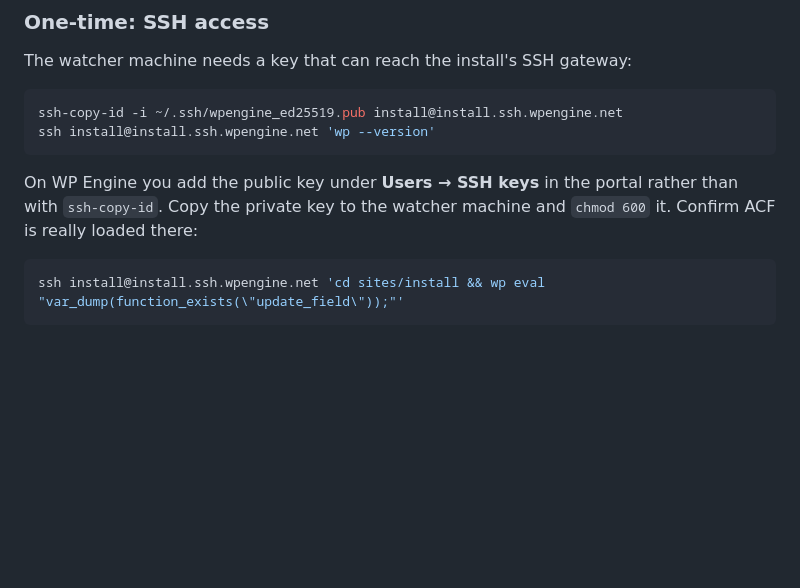
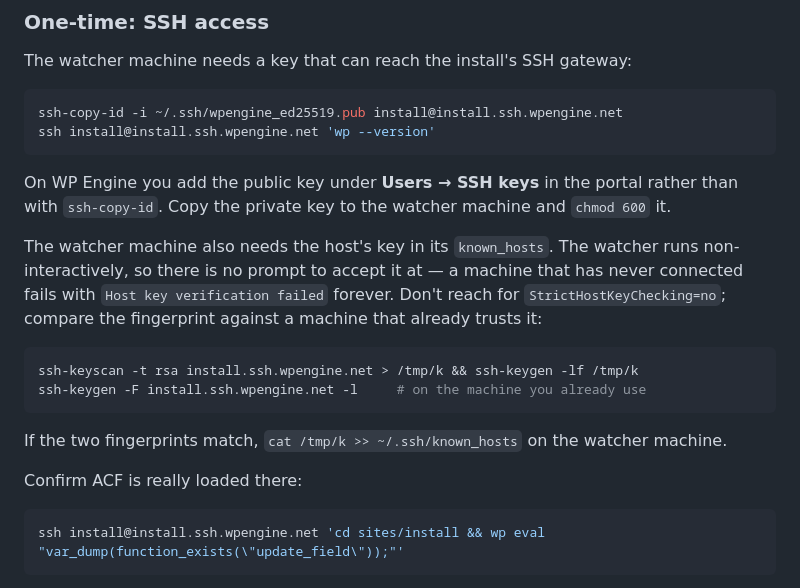
Before and after one commit to parkerallen1/localTTSstudio, a Markdown page: DOC_WATCHER.md, the part around the change. Rendered like a GitHub page; blank space fills up the shorter version.

Commit message:
docs(doc_watcher): note the known_hosts step for the watcher machine
A machine that has never reached the install fails every poll with 'Host key
verification failed' and no way to accept the key, since the watcher is
non-interactive. Documents comparing the fingerprint against a known-good
machine rather than disabling the check.

````diff
--- a/DOC_WATCHER.md
+++ b/DOC_WATCHER.md
@@ -252,7 +252,23 @@ ssh install@install.ssh.wpengine.net 'wp --version'
 
 On WP Engine you add the public key under **Users → SSH keys** in the portal
 rather than with `ssh-copy-id`. Copy the private key to the watcher machine and
-`chmod 600` it. Confirm ACF is really loaded there:
+`chmod 600` it.
+
+The watcher machine also needs the host's key in its `known_hosts`. The watcher
+runs non-interactively, so there is no prompt to accept it at — a machine that
+has never connected fails with `Host key verification failed` forever. Don't
+reach for `StrictHostKeyChecking=no`; compare the fingerprint against a machine
+that already trusts it:
+
+```bash
+ssh-keyscan -t rsa install.ssh.wpengine.net > /tmp/k && ssh-keygen -lf /tmp/k
+ssh-keygen -F install.ssh.wpengine.net -l     # on the machine you already use
+```
+
+If the two fingerprints match, `cat /tmp/k >> ~/.ssh/known_hosts` on the
+watcher machine.
+
+Confirm ACF is really loaded there:
 
 ```bash
 ssh install@install.ssh.wpengine.net 'cd sites/install && wp eval "var_dump(function_exists(\"update_field\"));"'
````
